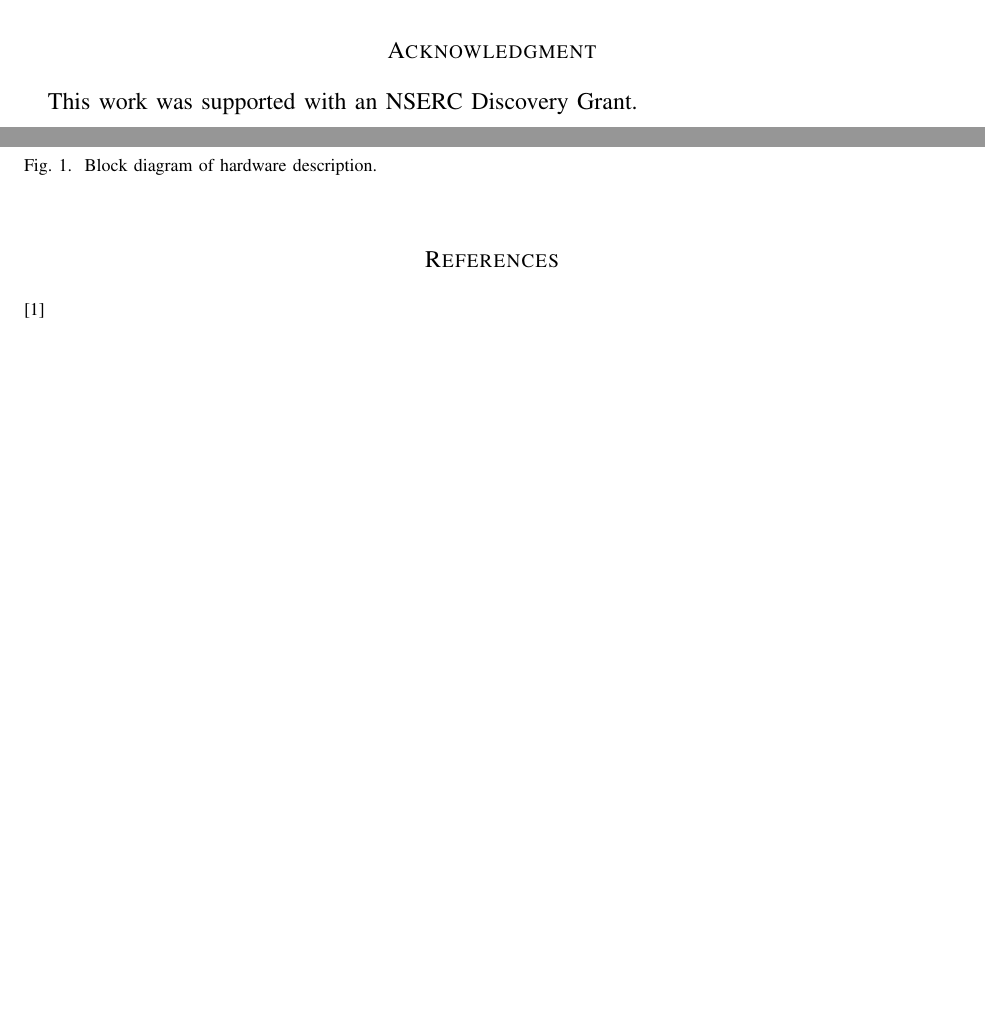
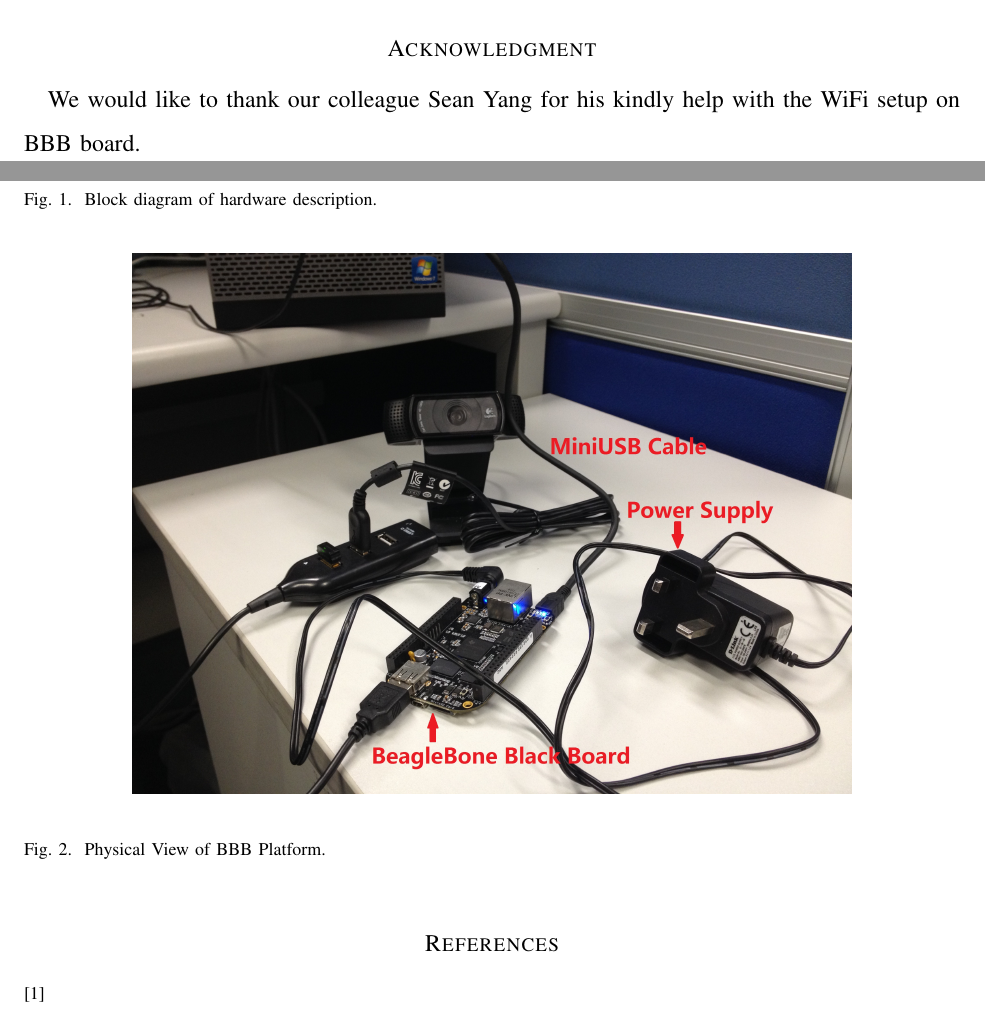
Before and after one commit to davidhoo1988/EE5414-MiniProject, a LaTeX paper (report.tex): two parts of pages 2 and 3 of 3, joined at a grey line, cut so that both start at the same text, the shorter picture padded with empty space. Compiled offline with pdfLaTeX.

Commit message:
2014/10/24 Updates from David

```diff
--- a/report.tex
+++ b/report.tex
@@ -106,10 +106,16 @@ The detailed connection information of all hardware cables and devices is provid
 	\label{hw1}
 \end{figure}
 
-
+\begin{figure}[ht]
+	\centering
+	\includegraphics[width=5in]{./figs/hw2.jpg}
+	\caption{Physical View of BBB Platform.}
+	\label{hw2}
+\end{figure}
 
 \section*{Acknowledgment}
-This work was supported with an NSERC Discovery Grant.
+We would like to thank our colleague Sean Yang  for his kindly help with the WiFi setup on BBB board.
+
 
 \begin{thebibliography}{1}
 \item
```
Also changed, not shown: figs/hw2.JPG (renamed from figs/IMG_2068 - Copy.JPG), report.pdf, 5 other files.
